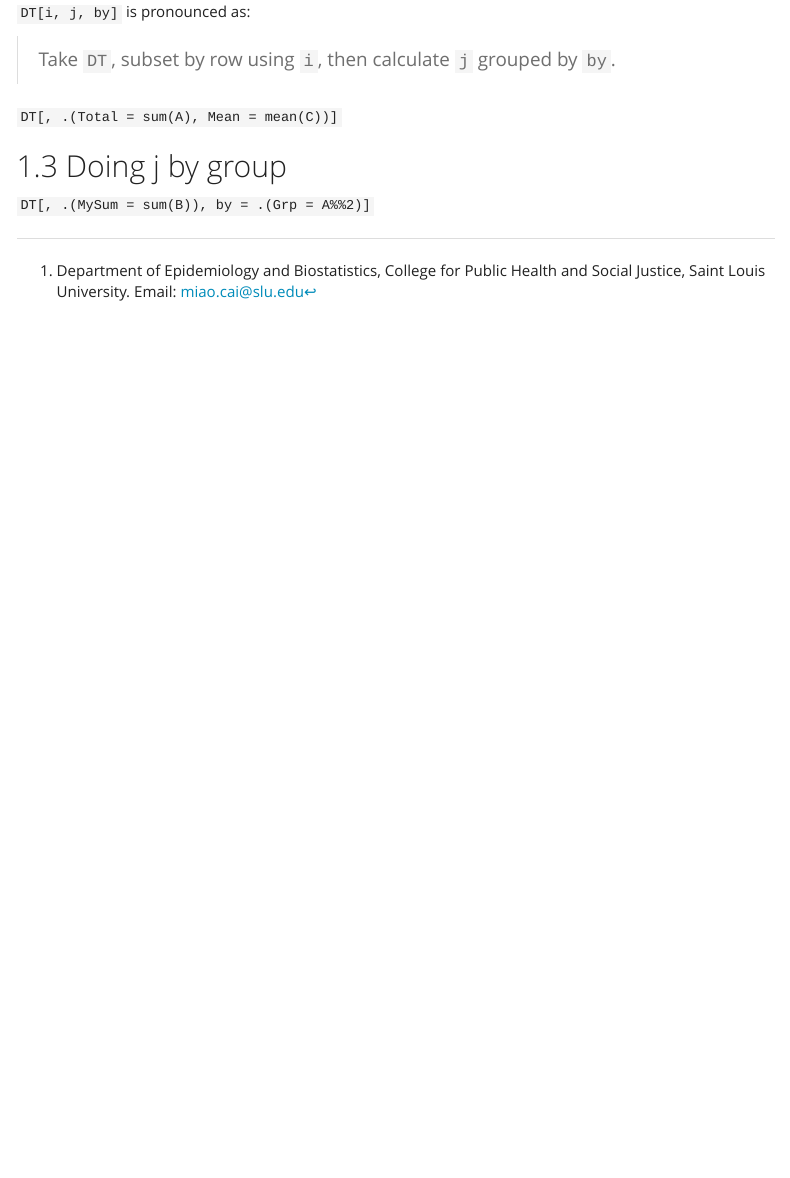
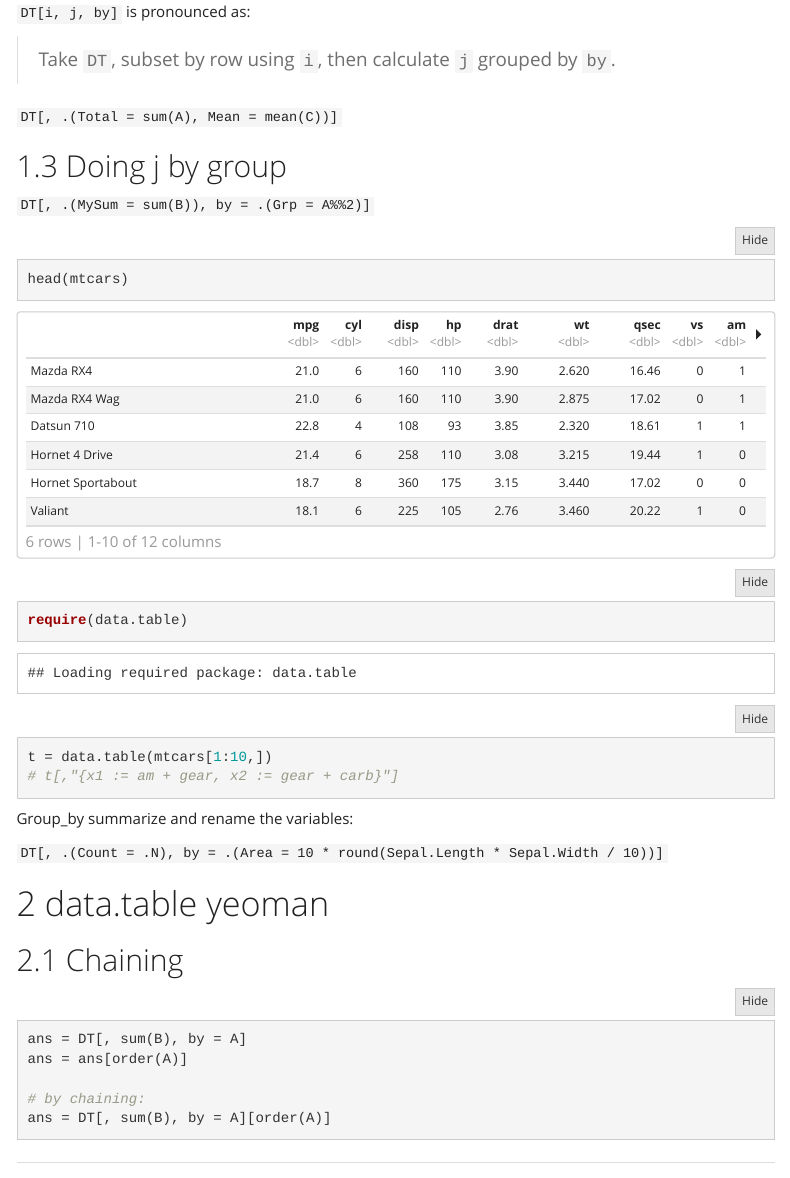
Before and after one commit to caimiao0714/RprojectMiao, an R Markdown document (Data Analysis - The data.table way/Data Analysis - The data.table way.Rmd): the page in a window 1100 px wide, from 550 px down. Rendered offline with R 4.5, knitr and Pandoc, with nearby package versions; menus at the side of the page are left out.

Commit message:
Finish section 1 data.table way

````diff
--- a/Data Analysis - The data.table way/Data Analysis - The data.table way.Rmd
+++ b/Data Analysis - The data.table way/Data Analysis - The data.table way.Rmd
@@ -50,3 +50,27 @@ mtcarsDT[
 ## Doing j by group
 
 `DT[, .(MySum = sum(B)), by = .(Grp = A%%2)]`
+
+
+```{r}
+head(mtcars)
+require(data.table)
+t = data.table(mtcars[1:10,])
+# t[,"{x1 := am + gear, x2 := gear + carb}"]
+```
+
+Group_by summarize and rename the variables:
+
+`DT[, .(Count = .N), by = .(Area = 10 * round(Sepal.Length * Sepal.Width / 10))]`
+
+# data.table yeoman
+
+## Chaining
+
+```{r, eval = FALSE}
+ans = DT[, sum(B), by = A]
+ans = ans[order(A)]
+
+# by chaining:
+ans = DT[, sum(B), by = A][order(A)]
+```
````
Also changed, not shown: Data Analysis - The data.table way/ch1_slides.pdf (added), Data Analysis - The data.table way/ch2_slides.pdf (added).
